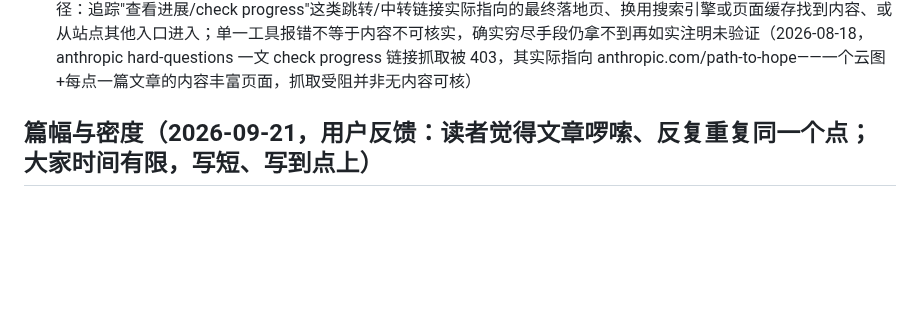
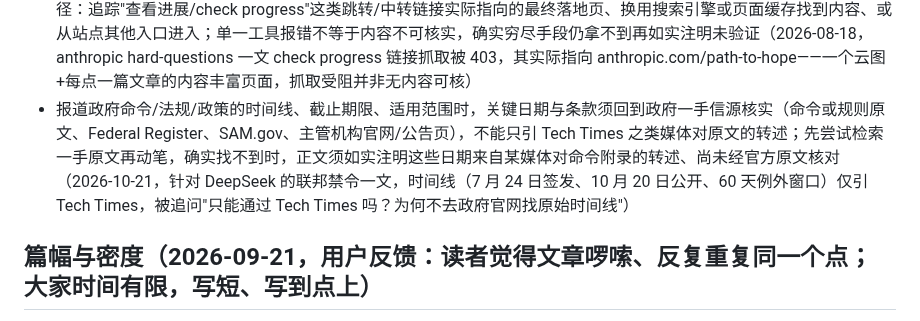
Before and after one commit to mengyahuUSTC-PU/mengyahuUSTC-PU.github.io, a Markdown page: automation/prompts/editorial-lessons.md, the part around the change. Drawn GitHub-style; blank space fills up the shorter version.

Commit message:
Update editorial lessons from user feedback
Co-Authored-By: Claude Opus 4.8 <noreply@anthropic.com>

```diff
--- a/automation/prompts/editorial-lessons.md
+++ b/automation/prompts/editorial-lessons.md
@@ -75,6 +75,7 @@
 - 文中以"这个行业用了多少年、经历多少事故才学会……"这类具体时长/规模措辞概括某行业的演进史（尤其是用户本人从业的行业）时，须核实该时长/规模是否有依据，不能凭泛泛印象编造；若与用户本人实际从业年限等已知事实不符（如用户本人只有三年经验，文中却断言行业"用了十几年"才学会），应删除该断言而非套用一个听起来更有分量的数字（2026-08-07，人类审批非安全边界一文"内容审核这个行业用了十几年、无数事故才学会一件事"与用户本人从业仅三年不符，要求删除该句）
 - 引用同一研究/同一发现时，若文中不同段落分别以"总体/平均效应"和"特定情境下的交互效应"两种口径出现（如某标签变量对结果的总体影响很小，但在某个分组/情境如高伤亡场景下效应显著），须在正文明确点出二者关系，说明这是均值与交互效应的差异，不能让两处表述看似自相矛盾却不解释，把读者留在"前后是不是矛盾"的疑问里（2026-08-12，黑箱战争人在回路一文：正文前段说"AI 标注建议会降低批准率、高伤亡场景尤甚"，后段引用 Ben-Daniel 转述却说"标签对批准率影响很小"，未说明这是总体均值效应与交互效应的关系）
 - 当抓取/访问某链接被服务器拒绝或报错（如 HTTP 403）时，不能直接以"没能验证"收尾了事——须先穷尽其他获取途径：追踪"查看进展/check progress"这类跳转/中转链接实际指向的最终落地页、换用搜索引擎或页面缓存找到内容、或从站点其他入口进入；单一工具报错不等于内容不可核实，确实穷尽手段仍拿不到再如实注明未验证（2026-08-18，anthropic hard-questions 一文 check progress 链接抓取被 403，其实际指向 anthropic.com/path-to-hope——一个云图+每点一篇文章的内容丰富页面，抓取受阻并非无内容可核）
+- 报道政府命令/法规/政策的时间线、截止期限、适用范围时，关键日期与条款须回到政府一手信源核实（命令或规则原文、Federal Register、SAM.gov、主管机构官网/公告页），不能只引 Tech Times 之类媒体对原文的转述；先尝试检索一手原文再动笔，确实找不到时，正文须如实注明这些日期来自某媒体对命令附录的转述、尚未经官方原文核对（2026-10-21，针对 DeepSeek 的联邦禁令一文，时间线（7 月 24 日签发、10 月 20 日公开、60 天例外窗口）仅引 Tech Times，被追问"只能通过 Tech Times 吗？为何不去政府官网找原始时间线"）
 
 ## 篇幅与密度（2026-09-21，用户反馈：读者觉得文章啰嗦、反复重复同一个点；大家时间有限，写短、写到点上）
 
```
